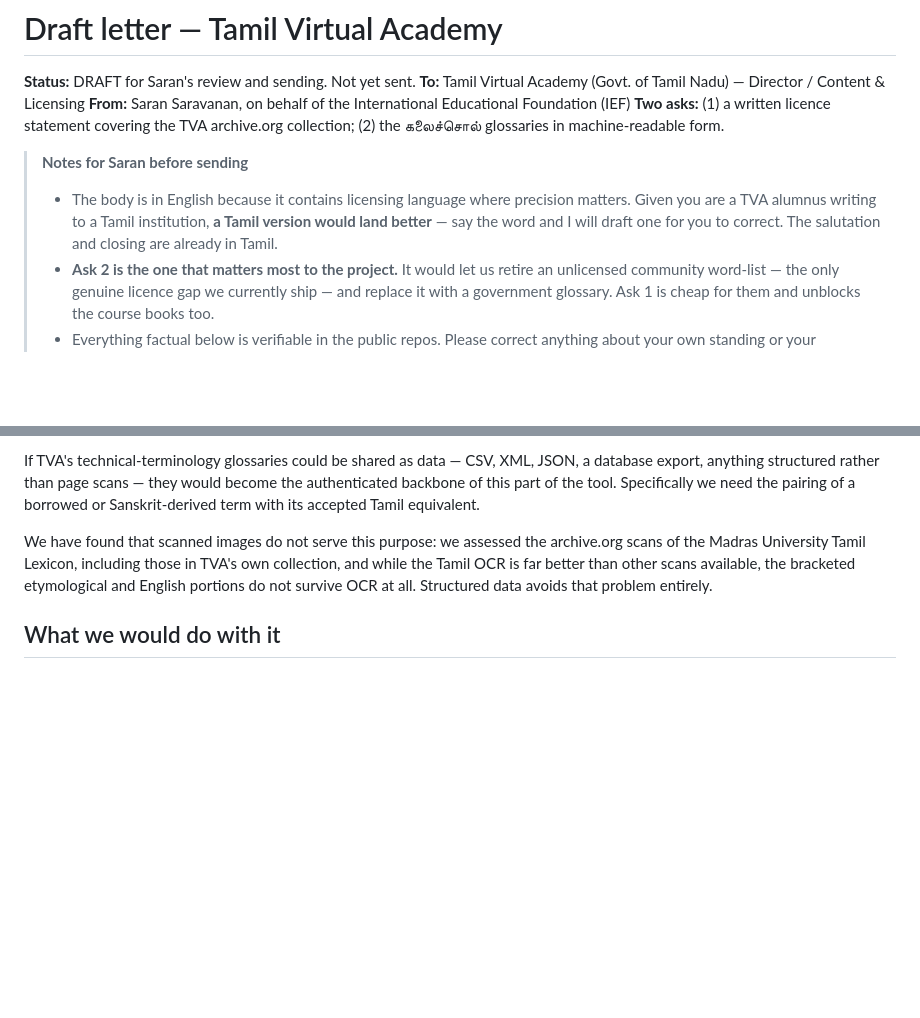
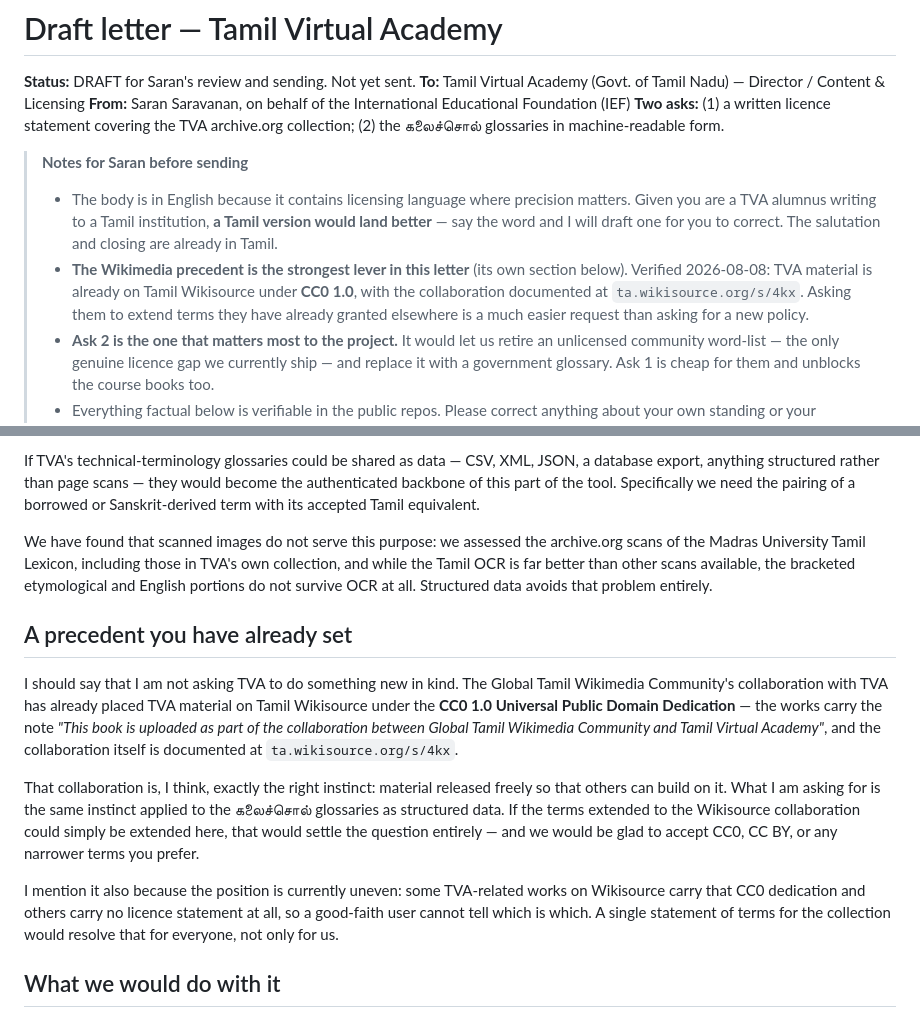
Before and after one commit to ief-global/thamizh-mcp-design, a Markdown page: sources/correspondence/2026-08-08-tamil-virtual-academy.md, 2 parts joined by grey strips. Drawn GitHub-style; blank space fills up the shorter version.

Commit message:
Cite the verified CC0 Wikimedia precedent in the TVA letter (#9)

```diff
--- a/sources/correspondence/2026-08-08-tamil-virtual-academy.md
+++ b/sources/correspondence/2026-08-08-tamil-virtual-academy.md
@@ -11,6 +11,10 @@
 >   you are a TVA alumnus writing to a Tamil institution, **a Tamil version would land better** —
 >   say the word and I will draft one for you to correct. The salutation and closing are already in
 >   Tamil.
+> - **The Wikimedia precedent is the strongest lever in this letter** (its own section below).
+>   Verified 2026-08-08: TVA material is already on Tamil Wikisource under **CC0 1.0**, with the
+>   collaboration documented at `ta.wikisource.org/s/4kx`. Asking them to extend terms they have
+>   already granted elsewhere is a much easier request than asking for a new policy.
 > - **Ask 2 is the one that matters most to the project.** It would let us retire an unlicensed
 >   community word-list — the only genuine licence gap we currently ship — and replace it with a
 >   government glossary. Ask 1 is cheap for them and unblocks the course books too.
@@ -81,6 +85,25 @@ Madras University Tamil Lexicon, including those in TVA's own collection, and wh
 far better than other scans available, the bracketed etymological and English portions do not survive
 OCR at all. Structured data avoids that problem entirely.
 
+## A precedent you have already set
+
+I should say that I am not asking TVA to do something new in kind. The Global Tamil Wikimedia
+Community's collaboration with TVA has already placed TVA material on Tamil Wikisource under the
+**CC0 1.0 Universal Public Domain Dedication** — the works carry the note *"This book is uploaded as
+part of the collaboration between Global Tamil Wikimedia Community and Tamil Virtual Academy"*, and
+the collaboration itself is documented at `ta.wikisource.org/s/4kx`.
+
+That collaboration is, I think, exactly the right instinct: material released freely so that others
+can build on it. What I am asking for is the same instinct applied to the கலைச்சொல் glossaries as
+structured data. If the terms extended to the Wikisource collaboration could simply be extended here,
+that would settle the question entirely — and we would be glad to accept CC0, CC BY, or any narrower
+terms you prefer.
+
+I mention it also because the position is currently uneven: some TVA-related works on Wikisource carry
+that CC0 dedication and others carry no licence statement at all, so a good-faith user cannot tell
+which is which. A single statement of terms for the collection would resolve that for everyone, not
+only for us.
+
 ## What we would do with it
 
 - **Attribution on every claim.** Each answer names the source that grounds it, so a TVA glossary
```
